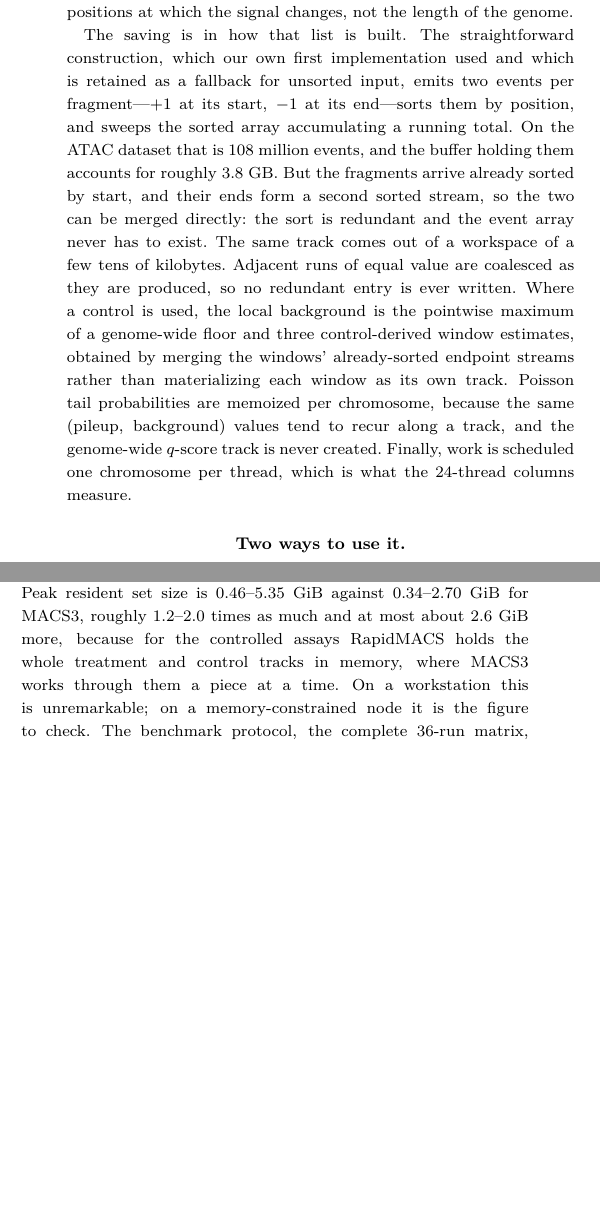
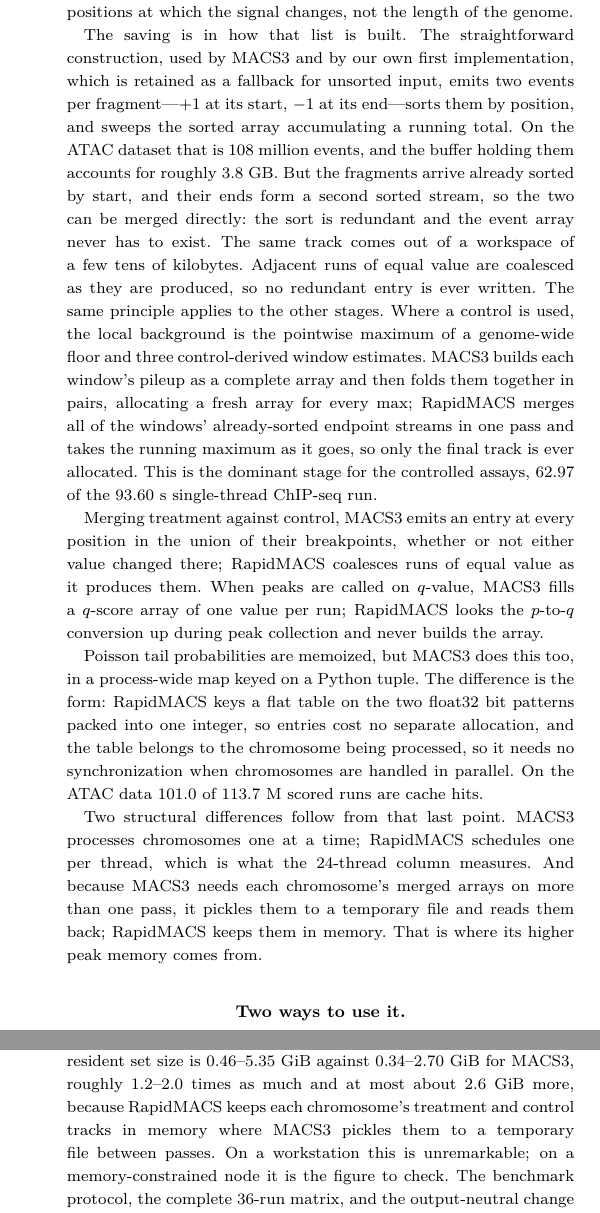
Before and after one commit to lhhunghimself/rapidmacs-overleaf, a LaTeX paper (main.tex): two parts of the columns of page 2 of 4 before the commit and two parts of the columns of pages 2 and 3 of 4 after it, joined at a grey line, cut so that both start at the same text, the shorter picture padded with empty space. Compiled offline with pdfLaTeX; a LaTeX package or settings file that is missing is left out.

Commit message:
Explain each change against what MACS3 v3.0.3 actually does
Read the MACS3 3.0.3 source rather than describing our side only. Two of
the paper's claims were wrong or unsupported.

Poisson memoization was presented as a RapidMACS optimization. MACS3
already caches Poisson scores, in a module-level pscore_dict keyed on a
Python tuple (CallPeakUnit.py:53,57). The paragraph now says so and
states the actual difference: a flat table keyed on the two float32 bit
patterns packed into one integer, chromosome-local so parallel workers
need no synchronization.

The memory sentence said MACS3 'works through them a piece at a time'.
It does not. pileup_treat_ctrl_a_chromosome pickles each chromosome's
merged arrays to an mkstemp file and unpickles them on later passes
(CallPeakUnit.py:547-614), because __cal_pvalue_qvalue_table and the
peak-calling pass each need them. RapidMACS keeps them in memory, which
is where its higher RSS comes from -- a better explanation of the
trade-off than the one we had.

Verified and now stated for the rest:
- control windows: pileup_a_chromosome_c builds each window's full
  pileup then folds them pairwise with over_two_pv_array, allocating a
  new array per max (PairedEndTrack.py:619-705)
- merge: __chrom_pair_treat_ctrl allocates lt+lc and fills every union
  position without coalescing equal values
- q-scores: __cal_qscore allocates a full float32 array per chromosome
- construction: quick_pileup is called on np.sort of the endpoint arrays
  every time, so the sort we avoid is one MACS3 performs

Also confirmed piecewise-constant storage is not a difference -- MACS3
stores [positions, values] arrays too -- so the paragraph presents it as
the shared representation it is, not as an innovation.

```diff
--- a/main.tex
+++ b/main.tex
@@ -87,7 +87,13 @@ RapidMACS calls narrow peaks on paired-end fragments, with or without a matched
 \paragraph{Methodological changes.}
 MACS3's peak-calling path is not written in plain Python but compiled to C using Cython, so this is not a comparison between an interpreted implementation and a compiled one; both are compiled. The speed gains come mainly from the data structures and optimizations reported stage by stage in Table~\ref{tab:stages}. A signal track is the pileup as a function of position along the genome---how many fragments cover each base, together with the local background it is compared against. Holding one value per base would mean three billion entries per track, so a track is stored piecewise-constant: a list of (endpoint, value) pairs in which the value applies from the previous endpoint up to this one. Its size is therefore the number of positions at which the signal changes, not the length of the genome.
 
-The saving is in how that list is built. The straightforward construction, which our own first implementation used and which is retained as a fallback for unsorted input, emits two events per fragment---$+1$ at its start, $-1$ at its end---sorts them by position, and sweeps the sorted array accumulating a running total. On the ATAC dataset that is 108 million events, and the buffer holding them accounts for roughly 3.8~GB. But the fragments arrive already sorted by start, and their ends form a second sorted stream, so the two can be merged directly: the sort is redundant and the event array never has to exist. The same track comes out of a workspace of a few tens of kilobytes. Adjacent runs of equal value are coalesced as they are produced, so no redundant entry is ever written. Where a control is used, the local background is the pointwise maximum of a genome-wide floor and three control-derived window estimates, obtained by merging the windows' already-sorted endpoint streams rather than materializing each window as its own track. Poisson tail probabilities are memoized per chromosome, because the same (pileup, background) values tend to recur along a track, and the genome-wide $q$-score track is never created. Finally, work is scheduled one chromosome per thread, which is what the 24-thread columns measure.
+The saving is in how that list is built. The straightforward construction, used by MACS3 and by our own first implementation, which is retained as a fallback for unsorted input, emits two events per fragment---$+1$ at its start, $-1$ at its end---sorts them by position, and sweeps the sorted array accumulating a running total. On the ATAC dataset that is 108 million events, and the buffer holding them accounts for roughly 3.8~GB. But the fragments arrive already sorted by start, and their ends form a second sorted stream, so the two can be merged directly: the sort is redundant and the event array never has to exist. The same track comes out of a workspace of a few tens of kilobytes. Adjacent runs of equal value are coalesced as they are produced, so no redundant entry is ever written. The same principle applies to the other stages. Where a control is used, the local background is the pointwise maximum of a genome-wide floor and three control-derived window estimates. MACS3 builds each window's pileup as a complete array and then folds them together in pairs, allocating a fresh array for every max; RapidMACS merges all of the windows' already-sorted endpoint streams in one pass and takes the running maximum as it goes, so only the final track is ever allocated. This is the dominant stage for the controlled assays, 62.97 of the 93.60~s single-thread ChIP-seq run.
+
+Merging treatment against control, MACS3 emits an entry at every position in the union of their breakpoints, whether or not either value changed there; RapidMACS coalesces runs of equal value as it produces them. When peaks are called on $q$-value, MACS3 fills a $q$-score array of one value per run; RapidMACS looks the $p$-to-$q$ conversion up during peak collection and never builds the array.
+
+Poisson tail probabilities are memoized, but MACS3 does this too, in a process-wide map keyed on a Python tuple. The difference is the form: RapidMACS keys a flat table on the two float32 bit patterns packed into one integer, so entries cost no separate allocation, and the table belongs to the chromosome being processed, so it needs no synchronization when chromosomes are handled in parallel. On the ATAC data 101.0 of 113.7~M scored runs are cache hits.
+
+Two structural differences follow from that last point. MACS3 processes chromosomes one at a time; RapidMACS schedules one per thread, which is what the 24-thread column measures. And because MACS3 needs each chromosome's merged arrays on more than one pass, it pickles them to a temporary file and reads them back; RapidMACS keeps them in memory. That is where its higher peak memory comes from.
 
 \paragraph{Two ways to use it.}
 As a library, RapidMACS builds to a static archive depending only on htslib~\citep{htslib} and zlib, with no Python or Cython runtime. Its entry point, \texttt{RunMacs3\allowbreak Frag\allowbreak Peak\allowbreak Pipeline\allowbreak From\allowbreak Sorted\allowbreak Iterator}, consumes a fragment iterator, which can be backed by a file or by memory the host already holds. As a standalone program, \texttt{rapidmacs} reads a Chromap/ARC fragments TSV or, via htslib, BAMPE or BEDPE, and writes narrowPeak and summit files; on paired-end input it substitutes for \texttt{macs3 callpeak}.
@@ -162,7 +168,7 @@ On all three, every narrowPeak and summit field is byte-identical to MACS3~v3.0.
 
 Table~\ref{tab:stages} gives the wall time of each stage. Against MACS3, RapidMACS is 12.6--47.4$\times$ faster on ATAC-seq, 6.1--29.3$\times$ on CUT\&RUN, and 4.3--33.7$\times$ on ChIP-seq, and every one of the 36 measured runs reproduced the byte-identical output described above. Which stage dominates depends on the assay: track construction for treatment-only ATAC fragments, control-window background for the two controlled BAMPE assays. Input parsing is not one of the changes above and is not specialized; it is simply the cost of reading the file, and it sets the floor on ATAC scaling because gzip decompression cannot be divided across chromosomes. At 24 threads it accounts for 43\% of the ATAC run and 69\% of the CUT\&RUN run. A caller that links the library pays none of it, since the host passes fragments it already holds in memory.
 
-The higher throughput comes at a modest cost in memory. Peak resident set size is 0.46--5.35~GiB against 0.34--2.70~GiB for MACS3, roughly 1.2--2.0 times as much and at most about 2.6~GiB more, because for the controlled assays RapidMACS holds the whole treatment and control tracks in memory, where MACS3 works through them a piece at a time. On a workstation this is unremarkable; on a memory-constrained node it is the figure to check. The benchmark protocol, the complete 36-run matrix, and the output-neutral change to MACS3's diagnostic writing used for controlled-assay timing are given in Supplementary Sections~S2 and~S3.
+The higher throughput comes at a modest cost in memory. Peak resident set size is 0.46--5.35~GiB against 0.34--2.70~GiB for MACS3, roughly 1.2--2.0 times as much and at most about 2.6~GiB more, because RapidMACS keeps each chromosome's treatment and control tracks in memory where MACS3 pickles them to a temporary file between passes. On a workstation this is unremarkable; on a memory-constrained node it is the figure to check. The benchmark protocol, the complete 36-run matrix, and the output-neutral change to MACS3's diagnostic writing used for controlled-assay timing are given in Supplementary Sections~S2 and~S3.
 
 % -----------------------------------------------------------------------------
 \section{Applications}
```
